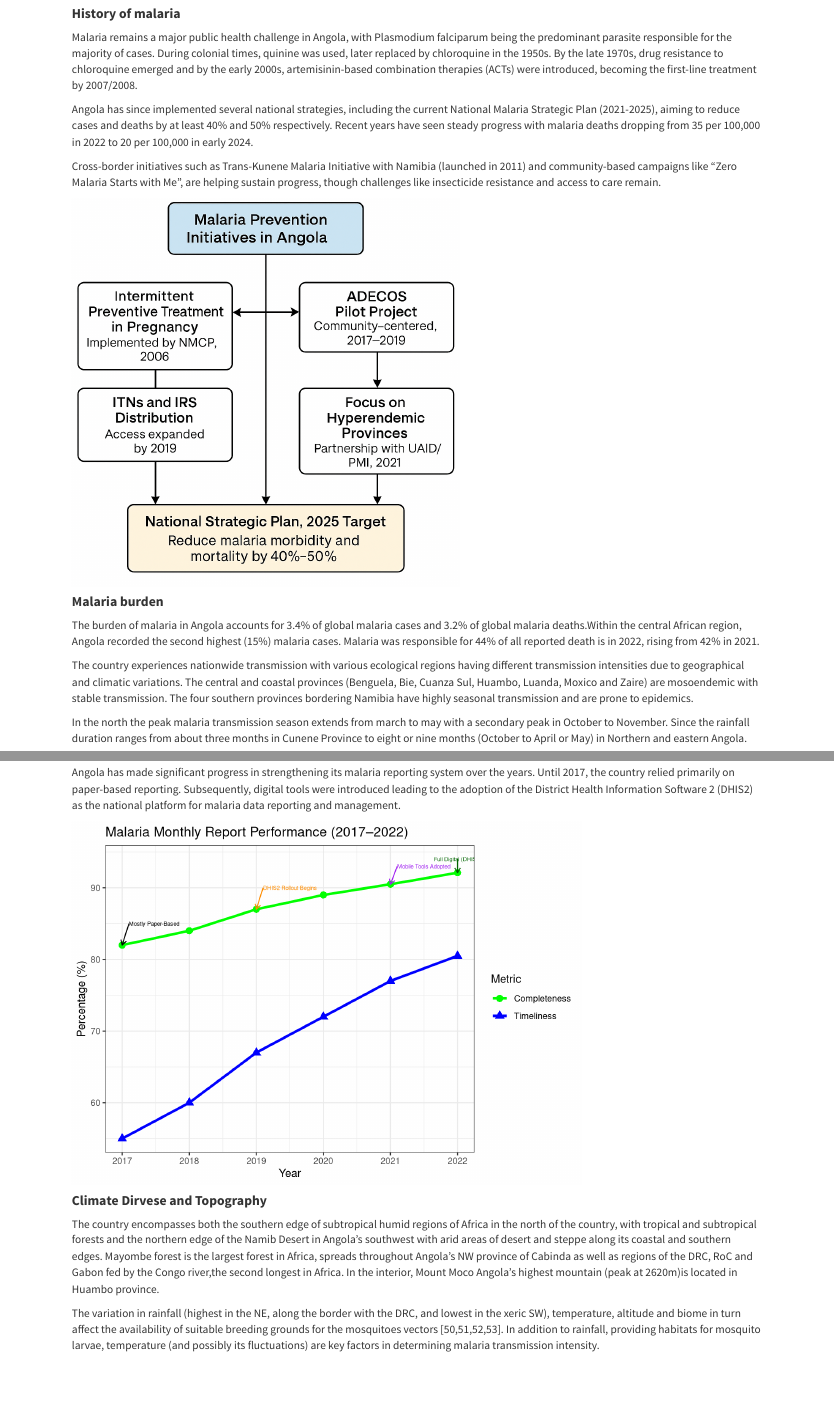
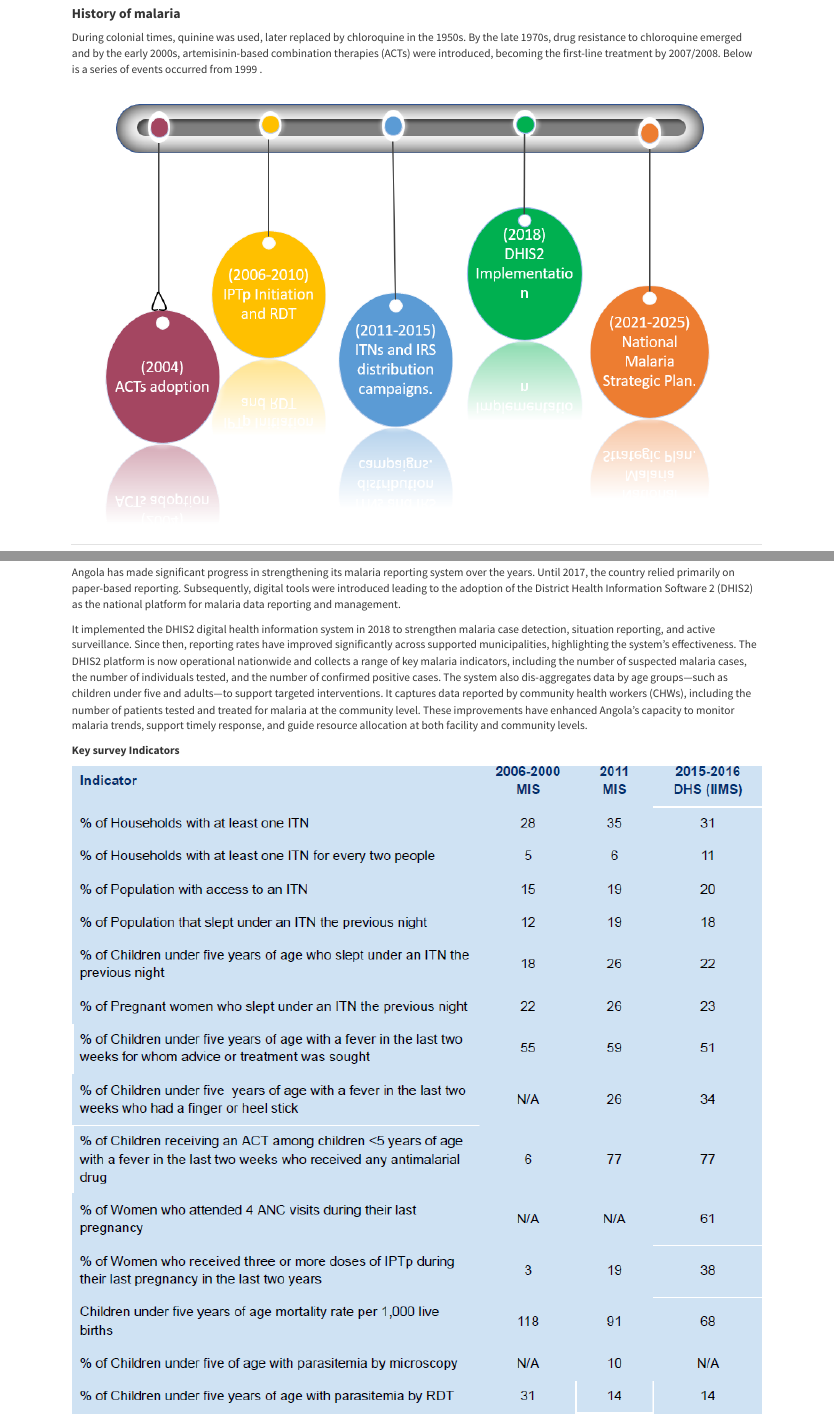
Before and after one commit to Kokoda95/MAP_EPI_Profiles, an R Markdown document (Angola.Rmd): the page in a window 1100 px wide, from 860 px down, and a second part further down, joined at a grey line. Rendered offline with R 4.5, knitr and Pandoc, with nearby package versions.

Commit message:
Modified the script

````diff
--- a/Angola.Rmd
+++ b/Angola.Rmd
@@ -123,18 +134,13 @@ ggplotly(map_plot,tooltip = "text")
 #### **History of malaria**
 
 
-Malaria remains a major public health challenge in Angola, with Plasmodium falciparum being the predominant parasite responsible for the majority of cases. During colonial times, quinine was used, later replaced by chloroquine in the 1950s. By the late 1970s, drug resistance to chloroquine emerged and by the early 2000s, artemisinin-based combination therapies (ACTs) were introduced, becoming the first-line treatment by 2007/2008.
-
-Angola has since implemented several national strategies, including the current National Malaria Strategic Plan (2021-2025), aiming to reduce cases and deaths by at least 40% and 50% respectively. Recent years have seen steady progress with malaria deaths dropping from 35 per 100,000 in 2022 to 20 per 100,000 in early 2024.
-
-Cross-border initiatives such as Trans-Kunene Malaria Initiative with Namibia (launched in 2011) and community-based campaigns like "Zero Malaria Starts with Me", are helping sustain progress, though challenges like insecticide resistance and access to care remain.
-
+During colonial times, quinine was used, later replaced by chloroquine in the 1950s. By the late 1970s, drug resistance to chloroquine emerged and by the early 2000s, artemisinin-based combination therapies (ACTs) were introduced, becoming the first-line treatment by 2007/2008. Below is a series of events occurred from 1999 .
 
 
 
 
 ```{r, echo = FALSE, message=FALSE, warning=FALSE}
-knitr::include_graphics("ANG/malaria_prevention_angola.png")
+knitr::include_graphics("ANG/malaria_history1.png")
 
 
 ```
@@ -224,54 +231,37 @@ knitr::include_graphics("ANG/healthcare.png")
 
 
 
-Angola has made significant progress in strengthening its malaria reporting system over the years. Until 2017, the country relied primarily on paper-based reporting. Subsequently, digital tools were introduced leading to the adoption of the District Health Information Software 2 (DHIS2) as the national platform for malaria data reporting and management.
 
-
-```{r,echo = FALSE, message=FALSE, warning=FALSE}
-
-# Create data frame
-data <- data.frame(
-  Year = 2017:2022,
-  Completeness = c(82, 84, 87, 89, 90.5, 92.1),
-  Timeliness = c(55, 60, 67, 72, 77, 80.5)
-)
-
-# Reshape for ggplot
-data_long <- pivot_longer(data, cols = c(Completeness, Timeliness),
-                          names_to = "Metric", values_to = "Value")
-
-# Create the plot
-p <- ggplot(data_long, aes(x = Year, y = Value, color = Metric, shape = Metric)) +
-  geom_line(size = 1.2) +
-  geom_point(size = 3) +
-  scale_color_manual(values = c("Completeness" = "green", "Timeliness" = "blue")) +
-  labs(title = "Malaria Monthly Report Performance (2017–2022)",
-       x = "Year", y = "Percentage (%)", color = "Metric", shape = "Metric") +
-  theme_minimal(base_size = 14)+
-  theme_bw()
-
-
-# Add annotations
-p +
-  annotate("text", x = 2017.1, y = 85, label = "Mostly Paper-Based", hjust = 0, size = 2) +
-  annotate("segment", x = 2017.1, xend = 2017, y = 85, yend = 82,
-           arrow = arrow(length = unit(0.2, "cm")), color = "black") +
-
-  annotate("text", x = 2019.1, y = 90, label = "DHIS2 Rollout Begins", hjust = 0, size = 2, color = "darkorange") +
-  annotate("segment", x = 2019.1, xend = 2019, y = 90, yend = 87,
-           arrow = arrow(length = unit(0.2, "cm")), color = "darkorange") +
-
-  annotate("text", x = 2021.1, y = 93, label = "Mobile Tools Adopted", hjust = 0, size = 2, color = "purple") +
-  annotate("segment", x = 2021.1, xend = 2021, y = 93, yend = 90.5,
-           arrow = arrow(length = unit(0.2, "cm")), color = "purple") +
-
-  annotate("text", x = 2022, y = 94, label = "Full Digital (DHIS2)", hjust = 0.5, size = 2, color = "darkgreen") +
-  annotate("segment", x = 2022, xend = 2022, y = 94, yend = 92.1,
-           arrow = arrow(length = unit(0.2, "cm")), color = "darkgreen")
+####  **Malaria data.**
 
 
 
+
+Angola has made significant progress in strengthening its malaria reporting system over the years. Until 2017, the country relied primarily on paper-based reporting. Subsequently, digital tools were introduced leading to the adoption of the District Health Information Software 2 (DHIS2) as the national platform for malaria data reporting and management.
+
+It implemented the DHIS2 digital health information system in 2018 to strengthen malaria case detection, situation reporting, and active surveillance. Since then, reporting rates have improved significantly across supported municipalities, highlighting the system’s effectiveness. The DHIS2 platform is now operational nationwide and collects a range of key malaria indicators, including the number of suspected malaria cases, the number of individuals tested, and the number of confirmed positive cases. The system also dis-aggregates data by age groups—such as children under five and adults—to support targeted interventions. It captures data reported by community health workers (CHWs), including the number of patients tested and treated for malaria at the community level. These improvements have enhanced Angola’s capacity to monitor malaria trends, support timely response, and guide resource allocation at both facility and community levels.
+
+
+**Key survey Indicators**
+```{r}
+
+knitr::include_graphics("ANG/malaria_data1.png")
+
+
 ```
+
+
+
+
+
+```{r}
+
+knitr::include_graphics("ANG/malaria_data.png")
+
+```
+
+
+
 
 
 
@@ -281,7 +271,7 @@ p +
 
 The country encompasses both the southern edge of subtropical humid regions of Africa in the north of the country, with tropical and subtropical forests and the northern edge of the Namib Desert in Angola's southwest with arid areas of desert and steppe along its coastal and southern edges. Mayombe forest is the largest forest in Africa, spreads throughout Angola's NW province of Cabinda as well as regions of the DRC, RoC and Gabon fed by the Congo river,the second longest in Africa. In the interior, Mount Moco Angola's highest mountain (peak at 2620m)is located in Huambo province.
 
-The variation in rainfall (highest in the NE, along the border with the DRC, and lowest in the xeric SW), temperature, altitude and biome in turn affect the availability of suitable breeding grounds for the mosquitoes vectors [50,51,52,53]. In addition to rainfall, providing habitats for mosquito larvae, temperature (and possibly its fluctuations) are key factors in determining malaria transmission intensity.
+The variation in rainfall (highest in the NE, along the border with the DRC, and lowest in the xeric SW), temperature, altitude and biome in turn affect the availability of suitable breeding grounds for the mosquitoes vectors. In addition to rainfall, providing habitats for mosquito larvae, temperature (and possibly its fluctuations) are key factors in determining malaria transmission intensity.
 
 
 ```{r, echo = FALSE, message=FALSE, warning=FALSE}
````
Also changed, not shown: ANG/malaria_data.png (added), ANG/malaria_data1.png (added), ANG/malaria_history.png (added), ANG/malaria_history1.png (added), ANG/malaria_indicator.png (added), ANG/malaria_prevention_angola.png (deleted), Benin.html (added), Benin_files/figure-html/unnamed-chunk-4-1.png (added), Burkina-Faso_files/figure-html/unnamed-chunk-3-1.png (added), Burkina-Faso_files/figure-html/unnamed-chunk-8-1.png (added), Burkina-Faso_files/figure-html/unnamed-chunk-9-1.png (added), Angola.Rmd (17 more changed lines), 10 other files.
